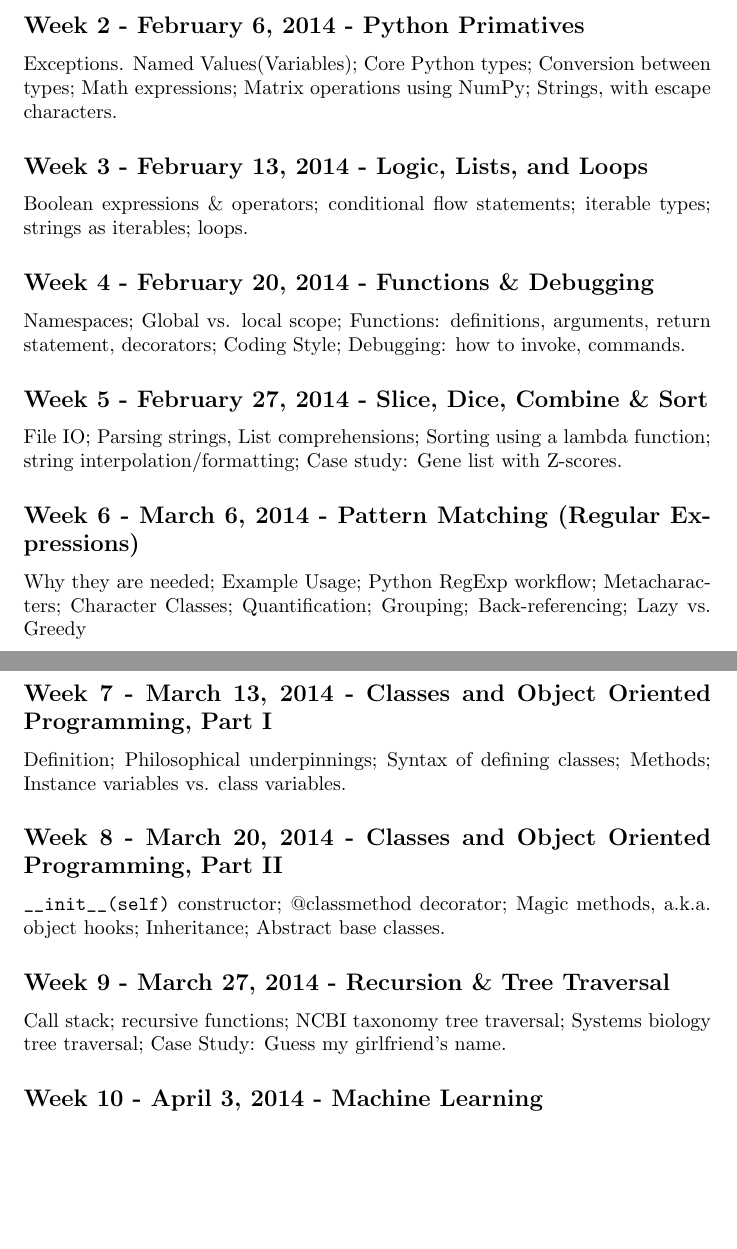
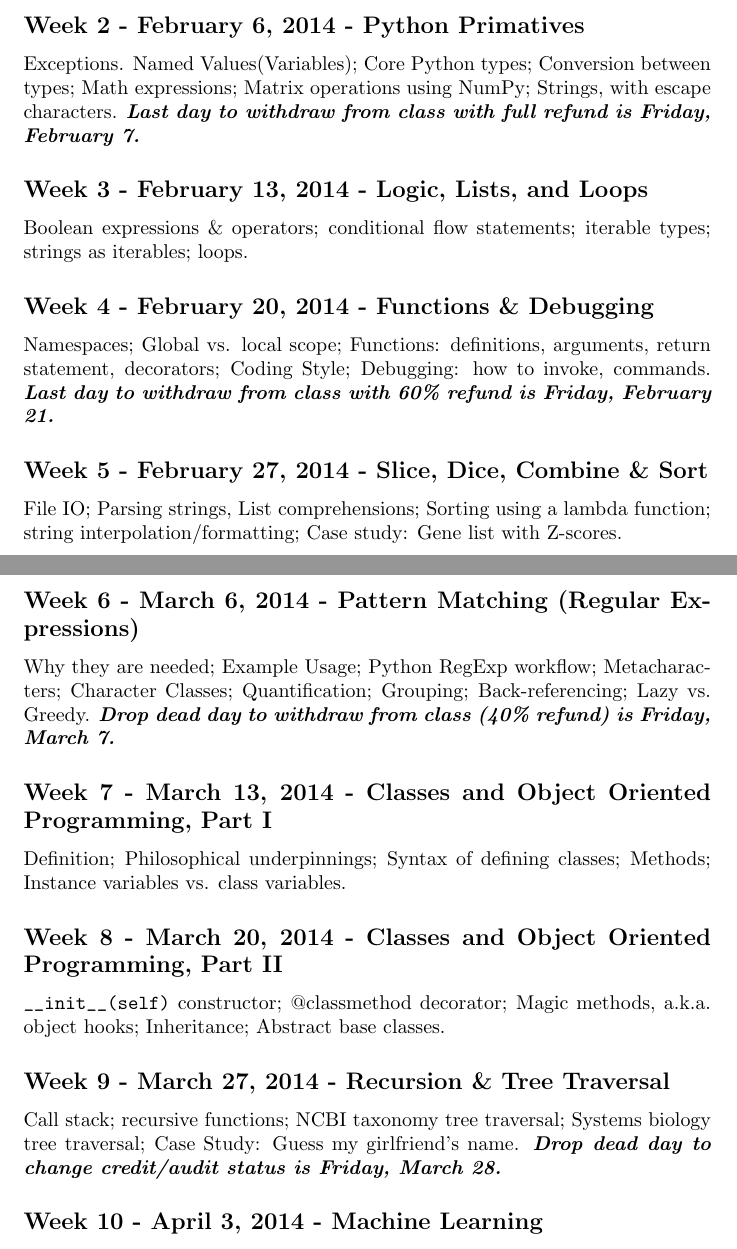
Before and after one commit to colettace/Python-Class-Course-Materials, a LaTeX document (syllabus/BIOF309_Spring2014_Syllabus.tex): two parts of pages 3 and 4 of 4 before the commit and two parts of pages 3 and 4 of 5 after it, joined at a grey line, cut so that both start at the same text, the shorter picture padded with empty space. Compiled offline with pdfLaTeX.

Commit message:
Add drop dead dates

```diff
--- a/syllabus/BIOF309_Spring2014_Syllabus.tex
+++ b/syllabus/BIOF309_Spring2014_Syllabus.tex
@@ -49,21 +50,21 @@ The final project will count for 20\% of the final grade. Each student will writ
 \subsection*{Week 1 - January 30, 2014 - Introduction and Installation}
 Housekeeping issues; How to get help; Discussion of programming language ecosystem and where Python fits in; What makes Python distinctive; The Python data analysis stack: core Python + essential 3rd party modules; Setup of Environment; Using Python interactively via IPython notebook; Running a program. Homework: Email me the magic number.
 \subsection*{Week 2 - February 6, 2014 - Python Primatives}
-Exceptions. Named Values(Variables); Core Python types; Conversion between types; Math expressions; Matrix operations using NumPy; Strings, with escape characters.
+Exceptions. Named Values(Variables); Core Python types; Conversion between types; Math expressions; Matrix operations using NumPy; Strings, with escape characters. \textbf{\textit{Last day to withdraw from class with full refund is Friday, February 7.}}
 \subsection*{Week 3 - February 13, 2014 - Logic, Lists, and Loops}
 Boolean expressions \& operators; conditional flow statements; iterable types; strings as iterables; loops.
 \subsection*{Week 4 - February 20, 2014 - Functions \& Debugging}
-Namespaces; Global vs. local scope; Functions: definitions, arguments, return statement, decorators;  Coding Style; Debugging: how to invoke, commands.
+Namespaces; Global vs. local scope; Functions: definitions, arguments, return statement, decorators;  Coding Style; Debugging: how to invoke, commands.  \textbf{\textit{Last day to withdraw from class with 60\% refund is Friday, February 21.}}
 \subsection*{Week 5 - February 27, 2014 - Slice, Dice, Combine \& Sort}
 File IO; Parsing strings, List comprehensions; Sorting using a lambda function; string interpolation/formatting; Case study: Gene list with Z-scores.
 \subsection*{Week 6 - March 6, 2014 - Pattern Matching (Regular Expressions)}
-Why they are needed; Example Usage; Python RegExp workflow; Metacharacters; Character Classes; Quantification; Grouping; Back-referencing; Lazy vs. Greedy
+Why they are needed; Example Usage; Python RegExp workflow; Metacharacters; Character Classes; Quantification; Grouping; Back-referencing; Lazy vs. Greedy. \textbf{\textit{Drop dead day to withdraw from class (40\% refund) is Friday, March 7.}}
 \subsection*{Week 7 - March 13, 2014 - Classes and Object Oriented Programming, Part I}
 Definition; Philosophical underpinnings;  Syntax of defining classes;  Methods; Instance variables vs. class variables.
 \subsection*{Week 8 - March 20, 2014 - Classes and Object Oriented Programming, Part II}
 \verb|__init__(self)| constructor; @classmethod decorator; Magic methods, a.k.a. object hooks; Inheritance; Abstract base classes.
 \subsection*{Week 9 - March 27, 2014 - Recursion \& Tree Traversal}
-Call stack; recursive functions; NCBI taxonomy tree traversal; Systems biology tree traversal; Case Study: Guess my girlfriend's name.
+Call stack; recursive functions; NCBI taxonomy tree traversal; Systems biology tree traversal; Case Study: Guess my girlfriend's name. \textbf{\textit{Drop dead day to change credit/audit status is Friday, March 28.}}
 \subsection*{Week 10 - April 3, 2014 - Machine Learning}
 Cross-validation; Training error vs. testing error; Classification: Support Vector Machines; Regression: Elastic Net; Dimensionality Reduction: PCA; Clustering: KMeans.
 \subsection*{Week 11 - April 10, 2014 - Data Visualization}
```
Also changed, not shown: syllabus/BIOF309_Spring2014_Syllabus.pdf, syllabus/BIOF309_Spring2014_Syllabus.tex (1 more changed lines).
